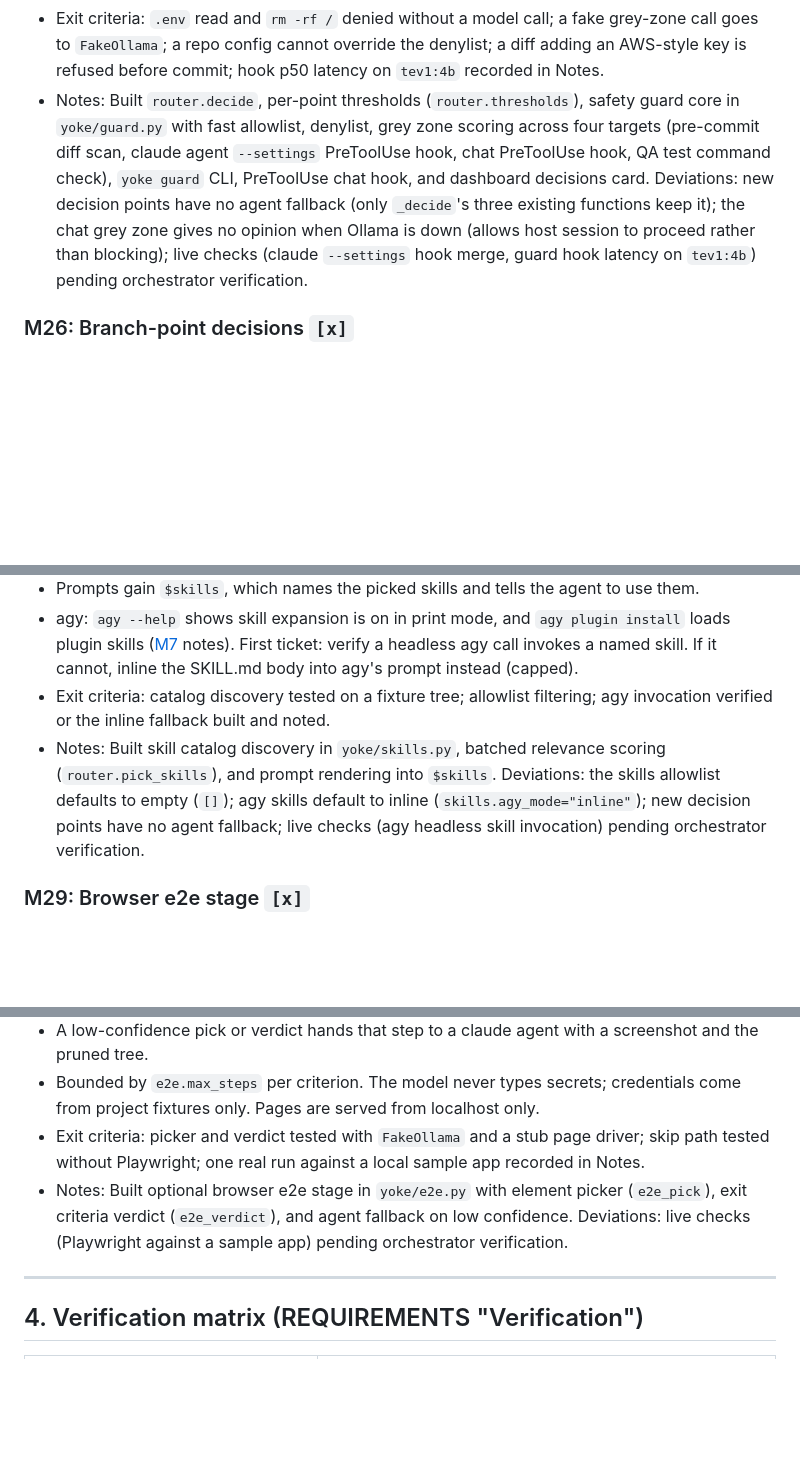
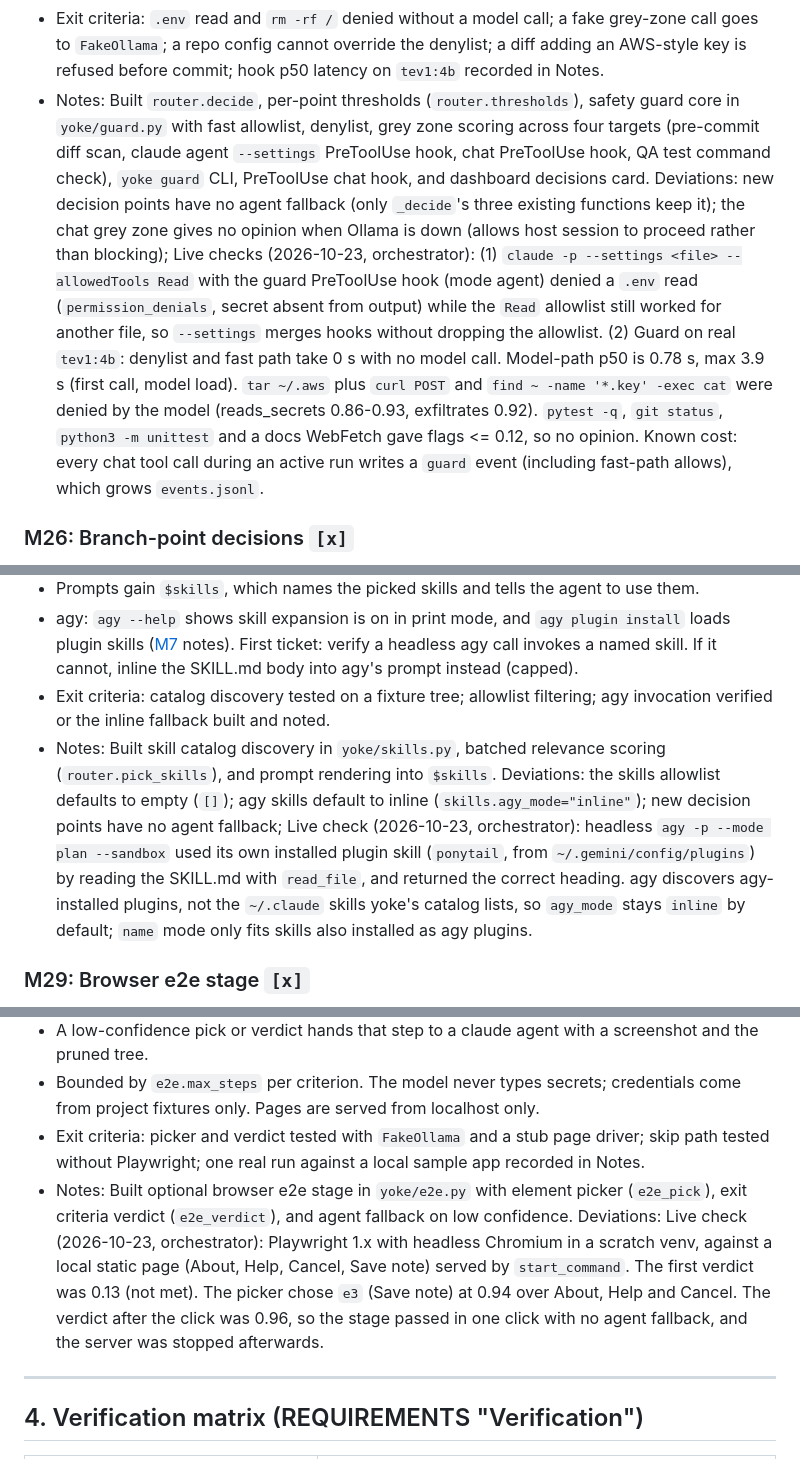
Before and after one commit to bharath-gp/agents-yoke, a Markdown page: docs/PLAN.md, 3 parts joined by grey strips. Drawn GitHub-style; blank space fills up the shorter version.

Commit message:
Record M25-M29 live check results in PLAN.md
Co-Authored-By: Claude Opus 5.5 <noreply@anthropic.com>

```diff
--- a/docs/PLAN.md
+++ b/docs/PLAN.md
@@ -684,7 +684,7 @@ Files: `yoke/router.py`, `yoke/guard.py`, `yoke/cli.py`, `yoke/adapters.py`, `yo
 - `yoke guard tool` reads the Claude Code PreToolUse JSON on stdin and prints `hookSpecificOutput.permissionDecision` (`allow` / `deny` / `ask`) with a reason. It never raises: any internal error prints nothing and exits 0.
 - Visibility: `guard` events per flag. The dashboard shows a decisions card (per point: count by source, flags with reasons).
 - Exit criteria: `.env` read and `rm -rf /` denied without a model call; a fake grey-zone call goes to `FakeOllama`; a repo config cannot override the denylist; a diff adding an AWS-style key is refused before commit; hook p50 latency on `tev1:4b` recorded in Notes.
-- Notes: Built `router.decide`, per-point thresholds (`router.thresholds`), safety guard core in `yoke/guard.py` with fast allowlist, denylist, grey zone scoring across four targets (pre-commit diff scan, claude agent `--settings` PreToolUse hook, chat PreToolUse hook, QA test command check), `yoke guard` CLI, PreToolUse chat hook, and dashboard decisions card. Deviations: new decision points have no agent fallback (only `_decide`'s three existing functions keep it); the chat grey zone gives no opinion when Ollama is down (allows host session to proceed rather than blocking); live checks (claude `--settings` hook merge, guard hook latency on `tev1:4b`) pending orchestrator verification.
+- Notes: Built `router.decide`, per-point thresholds (`router.thresholds`), safety guard core in `yoke/guard.py` with fast allowlist, denylist, grey zone scoring across four targets (pre-commit diff scan, claude agent `--settings` PreToolUse hook, chat PreToolUse hook, QA test command check), `yoke guard` CLI, PreToolUse chat hook, and dashboard decisions card. Deviations: new decision points have no agent fallback (only `_decide`'s three existing functions keep it); the chat grey zone gives no opinion when Ollama is down (allows host session to proceed rather than blocking); Live checks (2026-10-23, orchestrator): (1) `claude -p --settings <file> --allowedTools Read` with the guard PreToolUse hook (mode agent) denied a `.env` read (`permission_denials`, secret absent from output) while the `Read` allowlist still worked for another file, so `--settings` merges hooks without dropping the allowlist. (2) Guard on real `tev1:4b`: denylist and fast path take 0 s with no model call. Model-path p50 is 0.78 s, max 3.9 s (first call, model load). `tar ~/.aws` plus `curl POST` and `find ~ -name '*.key' -exec cat` were denied by the model (reads_secrets 0.86-0.93, exfiltrates 0.92). `pytest -q`, `git status`, `python3 -m unittest` and a docs WebFetch gave flags <= 0.12, so no opinion. Known cost: every chat tool call during an active run writes a `guard` event (including fast-path allows), which grows `events.jsonl`.
 
 <a id="m26"></a>
 ### M26: Branch-point decisions `[x]`
@@ -722,7 +722,7 @@ Files: `yoke/skills.py`, `yoke/router.py`, `yoke/pipeline.py`, `yoke/prompts/{co
 - Prompts gain `$skills`, which names the picked skills and tells the agent to use them.
 - agy: `agy --help` shows skill expansion is on in print mode, and `agy plugin install` loads plugin skills ([M7](#m7) notes). First ticket: verify a headless agy call invokes a named skill. If it cannot, inline the SKILL.md body into agy's prompt instead (capped).
 - Exit criteria: catalog discovery tested on a fixture tree; allowlist filtering; agy invocation verified or the inline fallback built and noted.
-- Notes: Built skill catalog discovery in `yoke/skills.py`, batched relevance scoring (`router.pick_skills`), and prompt rendering into `$skills`. Deviations: the skills allowlist defaults to empty (`[]`); agy skills default to inline (`skills.agy_mode="inline"`); new decision points have no agent fallback; live checks (agy headless skill invocation) pending orchestrator verification.
+- Notes: Built skill catalog discovery in `yoke/skills.py`, batched relevance scoring (`router.pick_skills`), and prompt rendering into `$skills`. Deviations: the skills allowlist defaults to empty (`[]`); agy skills default to inline (`skills.agy_mode="inline"`); new decision points have no agent fallback; Live check (2026-10-23, orchestrator): headless `agy -p --mode plan --sandbox` used its own installed plugin skill (`ponytail`, from `~/.gemini/config/plugins`) by reading the SKILL.md with `read_file`, and returned the correct heading. agy discovers agy-installed plugins, not the `~/.claude` skills yoke's catalog lists, so `agy_mode` stays `inline` by default; `name` mode only fits skills also installed as agy plugins.
 
 <a id="m29"></a>
 ### M29: Browser e2e stage `[x]`
@@ -734,7 +734,7 @@ Files: `yoke/e2e.py`, `yoke/pipeline.py`, `yoke/config.py`, `yoke/defaults.json`
 - A low-confidence pick or verdict hands that step to a claude agent with a screenshot and the pruned tree.
 - Bounded by `e2e.max_steps` per criterion. The model never types secrets; credentials come from project fixtures only. Pages are served from localhost only.
 - Exit criteria: picker and verdict tested with `FakeOllama` and a stub page driver; skip path tested without Playwright; one real run against a local sample app recorded in Notes.
-- Notes: Built optional browser e2e stage in `yoke/e2e.py` with element picker (`e2e_pick`), exit criteria verdict (`e2e_verdict`), and agent fallback on low confidence. Deviations: live checks (Playwright against a sample app) pending orchestrator verification.
+- Notes: Built optional browser e2e stage in `yoke/e2e.py` with element picker (`e2e_pick`), exit criteria verdict (`e2e_verdict`), and agent fallback on low confidence. Deviations: Live check (2026-10-23, orchestrator): Playwright 1.x with headless Chromium in a scratch venv, against a local static page (About, Help, Cancel, Save note) served by `start_command`. The first verdict was 0.13 (not met). The picker chose `e3` (Save note) at 0.94 over About, Help and Cancel. The verdict after the click was 0.96, so the stage passed in one click with no agent fallback, and the server was stopped afterwards.
 
 ---
 
```
